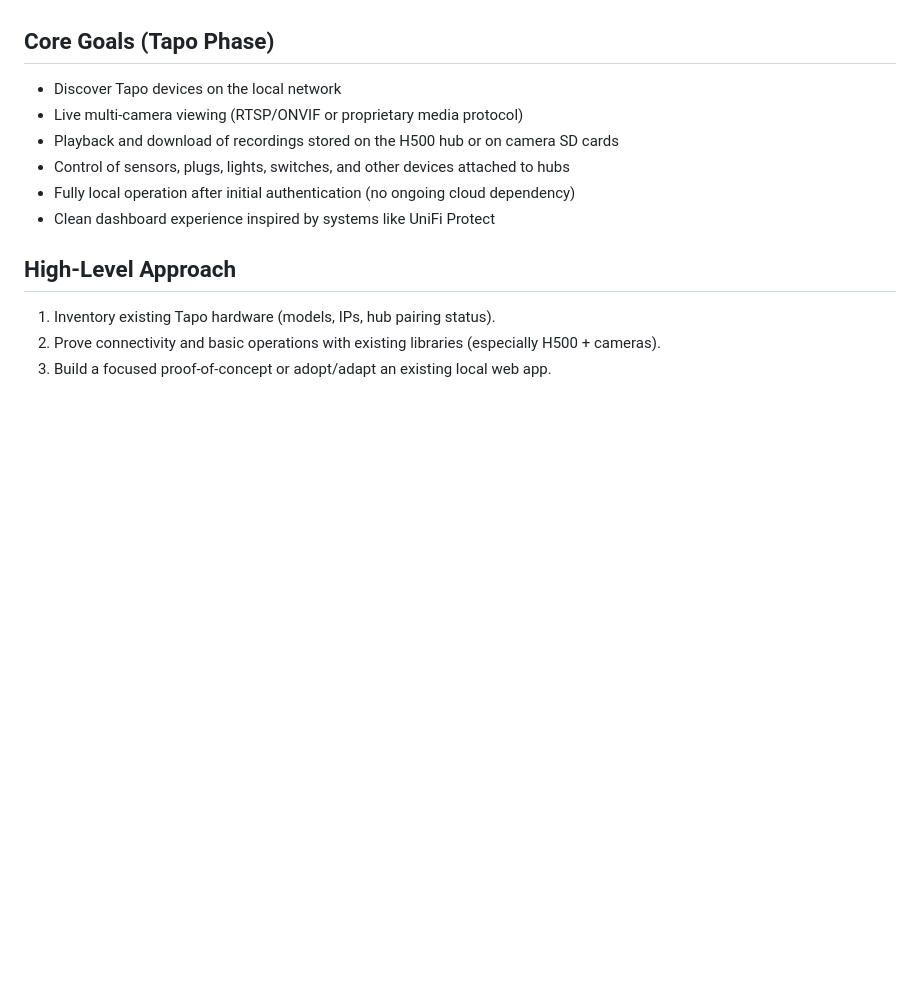
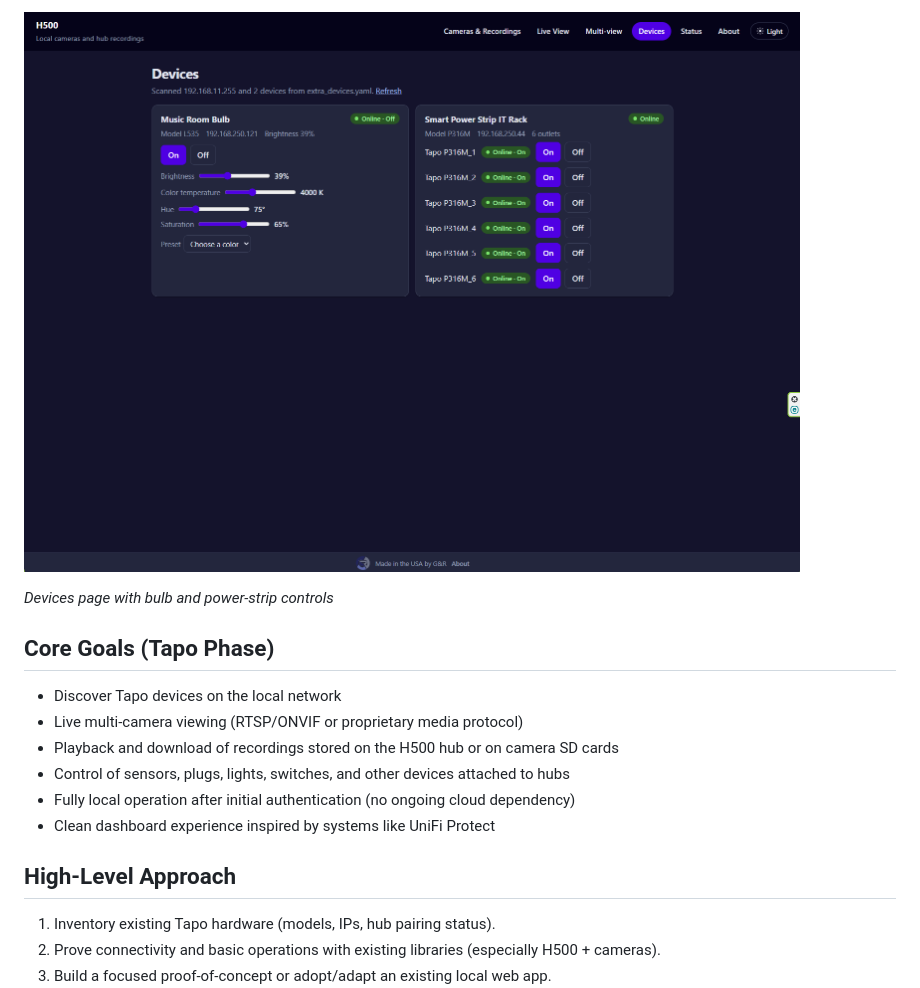
Before and after one commit to GitRomeoG2020/tapo-local, a Markdown page: README.md, the part around the change printed below. Drawn GitHub-style; pictures changed too: images/screenshots/Devices-dark.png (added); blank space fills up the shorter version.

Commit message:
Add dashboard screenshots to the README.

```diff
--- a/README.md
+++ b/README.md
@@ -8,3 +23,6 @@ TP-Link does not publish an official local API. All work relies on community rev
+![Devices page with bulb and power-strip controls](images/screenshots/Devices-dark.png)
+
+*Devices page with bulb and power-strip controls*
 
 ## Core Goals (Tapo Phase)
 
```
Also changed, not shown: other parts of README.md (+15 -0 lines), images/screenshots/Multiview-dark.png (added), images/screenshots/PairedCamerasAndDoorbells-dark.png (added), images/screenshots/PairedCamerasAndDoorbells-light.png (added).
